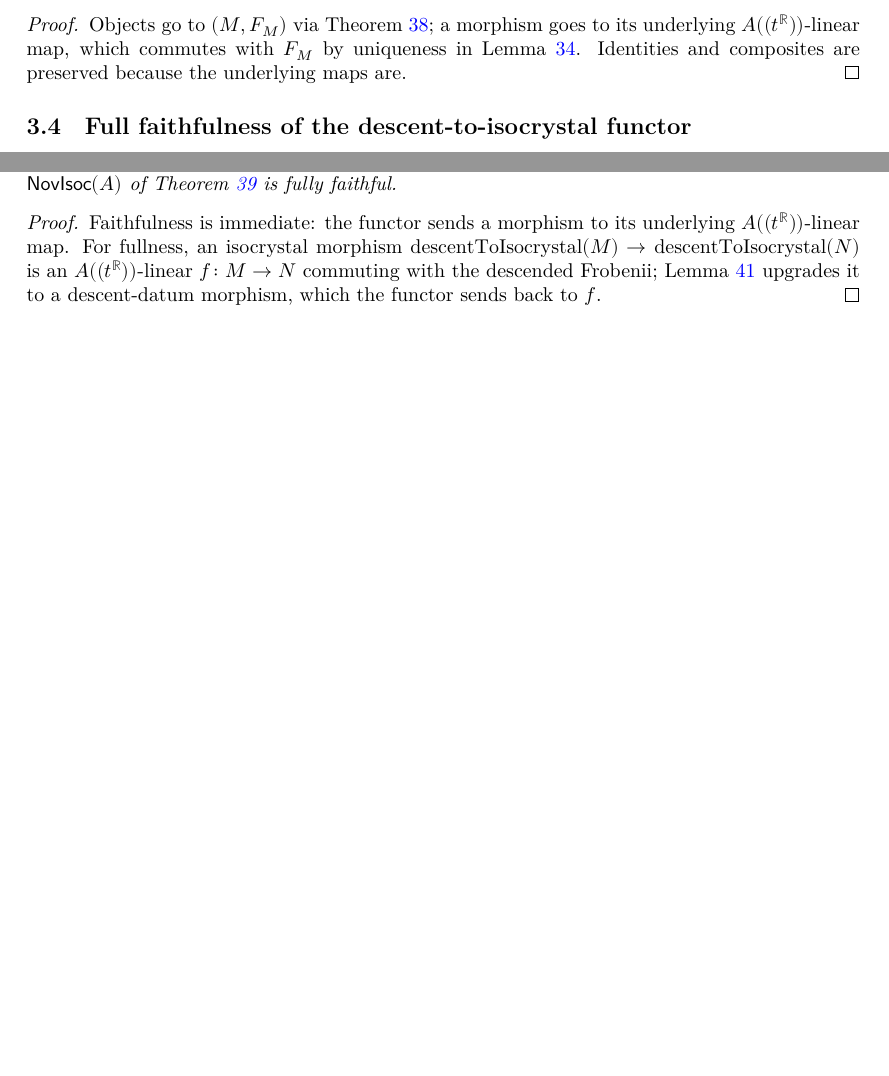
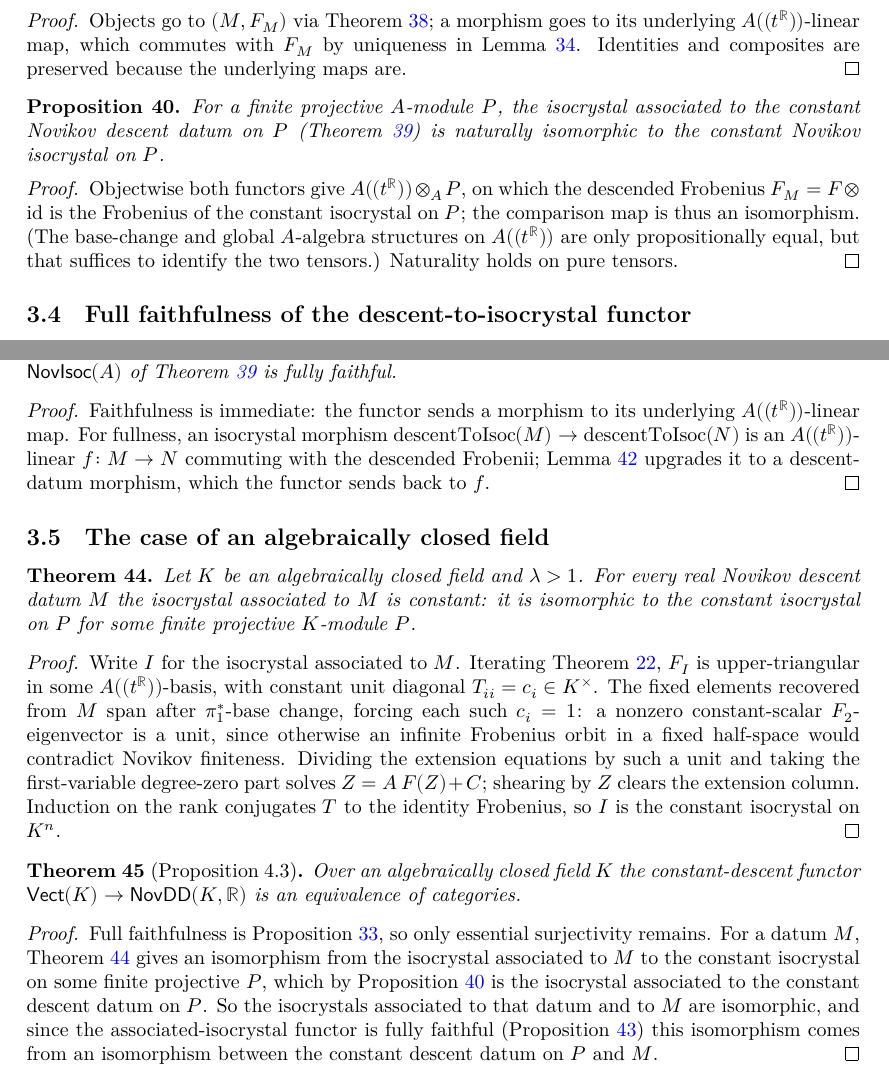
Before and after one commit to dongryul-kim/lean4-novikov, a LaTeX document (blueprint/src/print.tex, which reads blueprint/src/sections/descent.tex): two parts of pages 7 and 8 of 8, joined at a grey line, cut so that both start at the same text, the shorter picture padded with empty space. Compiled offline with XeLaTeX.

Commit message:
Descent over an algebraically closed field

```diff
--- a/blueprint/src/sections/descent.tex
+++ b/blueprint/src/sections/descent.tex
@@ -248,7 +248,8 @@ We construct a functor $\mathsf{NovDD}(A) \to \mathsf{NovIsoc}(A)$.
   \label{thm:descent_to_isocrystal}
   \lean{Novikov.Descent.descentToIsocrystal}
   \leanok
-  \uses{thm:descent_frobenius, def:novikov_isocrystal, lem:novikov_isocrystal_category}
+  \uses{thm:descent_frobenius, lem:pi2_module_equalizer, def:novikov_isocrystal,
+    lem:novikov_isocrystal_category}
   The assignment $(M, \varphi) \mapsto (M, F_M)$ defines a functor
   $\mathsf{NovDD}(A) \to \mathsf{NovIsoc}(A)$.
 \end{theorem}
@@ -259,6 +260,28 @@ We construct a functor $\mathsf{NovDD}(A) \to \mathsf{NovIsoc}(A)$.
   goes to its underlying $A((t^{\mathbb{R}}))$-linear map, which commutes with
   $F_M$ by uniqueness in Lemma~\ref{lem:pi2_module_equalizer}.  Identities and
   composites are preserved because the underlying maps are.
+\end{proof}
+
+\begin{proposition}
+  \label{prop:descent_isoc_constant_compat}
+  \lean{Novikov.Descent.descentToIsocrystal_comp_vectToNovikovDescent_iso,
+    Novikov.Descent.descentToIsocrystal_vectToNovikovDescent_obj_iso}
+  \leanok
+  \uses{thm:descent_to_isocrystal, def:constant_descent_functor,
+    thm:vect_to_isoc_full_faith}
+  For a finite projective $A$-module $P$, the isocrystal associated to the
+  constant Novikov descent datum on $P$ (Theorem~\ref{thm:descent_to_isocrystal})
+  is naturally isomorphic to the constant Novikov isocrystal on $P$.
+\end{proposition}
+
+\begin{proof}
+  \leanok
+  Objectwise both functors give $A((t^{\mathbb{R}})) \otimes_A P$, on which the
+  descended Frobenius $F_M = F \otimes \mathrm{id}$ is the Frobenius of the
+  constant isocrystal on $P$; the comparison map is thus an isomorphism.
+  (The base-change and global $A$-algebra structures on $A((t^{\mathbb{R}}))$ are
+  only propositionally equal, but that suffices to identify the two tensors.)
+  Naturality holds on pure tensors.
 \end{proof}
 
 \subsection{Full faithfulness of the descent-to-isocrystal functor}
@@ -337,8 +360,66 @@ We construct a functor $\mathsf{NovDD}(A) \to \mathsf{NovIsoc}(A)$.
   \leanok
   Faithfulness is immediate: the functor sends a morphism to its underlying
   $A((t^{\mathbb{R}}))$-linear map.  For fullness, an isocrystal morphism
-  $\operatorname{descentToIsocrystal}(M) \to \operatorname{descentToIsocrystal}(N)$
+  $\operatorname{descentToIsoc}(M) \to \operatorname{descentToIsoc}(N)$
   is an $A((t^{\mathbb{R}}))$-linear $f \colon M \to N$ commuting with the
   descended Frobenii; Lemma~\ref{lem:descent_to_isoc_full_aux} upgrades it to a
   descent-datum morphism, which the functor sends back to $f$.
 \end{proof}
+
+\subsection{The case of an algebraically closed field}
+
+\begin{theorem}
+  \label{thm:descent_isoc_const_of_algclosed}
+  \lean{Novikov.Descent.descentToIsocrystal_obj_is_const_of_algClosed}
+  \leanok
+  \uses{thm:descent_to_isocrystal, thm:frobenius_eigenvector,
+    thm:vect_to_isoc_full_faith}
+  Let $K$ be an algebraically closed field and $\lambda > 1$.  For every real
+  Novikov descent datum $M$ the isocrystal associated to $M$ is constant: it is
+  isomorphic to the constant isocrystal on $P$ for some finite projective
+  $K$-module $P$.
+\end{theorem}
+
+\begin{proof}
+  \leanok
+  Write $I$ for the isocrystal associated to $M$.  Iterating
+  Theorem~\ref{thm:frobenius_eigenvector}, $F_I$ is upper-triangular in some
+  $A((t^{\mathbb{R}}))$-basis, with constant unit diagonal $T_{ii} = c_i \in
+  K^\times$.  The fixed elements recovered from $M$ span after $\pi_1^\ast$-base
+  change, forcing each such $c_i = 1$: a nonzero constant-scalar
+  $F_2$-eigenvector is a unit, since otherwise an infinite Frobenius orbit in a
+  fixed half-space would contradict Novikov finiteness.  Dividing the extension
+  equations by such a unit and taking the first-variable degree-zero part solves
+  $Z = A\,F(Z) + C$; shearing by $Z$ clears the extension column.  Induction on
+  the rank conjugates $T$ to the identity Frobenius, so $I$ is the constant
+  isocrystal on $K^{n}$.
+\end{proof}
+
+\begin{theorem}[Proposition~4.3]
+  \label{thm:novikov_descent_equivalence_algclosed}
+  \lean{Novikov.Descent.vectToNovikovDescent_isEquivalence_algClosed,
+    Novikov.Descent.vectToNovikovDescent_equivalence_algClosed}
+  \leanok
+  \uses{prop:vect_to_novikov_descent_fully_faithful,
+    prop:descent_to_isoc_fully_faithful,
+    prop:descent_isoc_constant_compat,
+    thm:descent_isoc_const_of_algclosed}
+  Over an algebraically closed field $K$ the constant-descent functor
+  $\mathsf{Vect}(K) \to \mathsf{NovDD}(K, \mathbb{R})$ is an equivalence of
+  categories.
+\end{theorem}
+
+\begin{proof}
+  \leanok
+  Full faithfulness is
+  Proposition~\ref{prop:vect_to_novikov_descent_fully_faithful}, so only
+  essential surjectivity remains.  For a datum $M$,
+  Theorem~\ref{thm:descent_isoc_const_of_algclosed} gives an isomorphism from
+  the isocrystal associated to $M$ to the constant isocrystal on some finite
+  projective $P$, which by Proposition~\ref{prop:descent_isoc_constant_compat}
+  is the isocrystal associated to the constant descent datum on $P$.  So the
+  isocrystals associated to that datum and to $M$ are isomorphic, and since the
+  associated-isocrystal functor is fully faithful
+  (Proposition~\ref{prop:descent_to_isoc_fully_faithful}) this isomorphism comes
+  from an isomorphism between the constant descent datum on $P$ and $M$.
+\end{proof}
```
Also changed, not shown: blueprint/src/sections/isocrystal.tex (+1 -1 lines), 7 other files.
